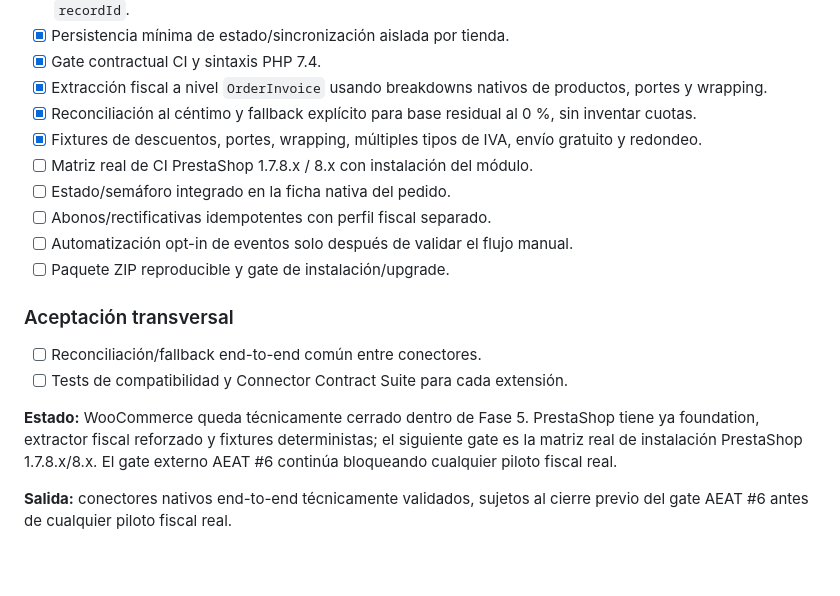
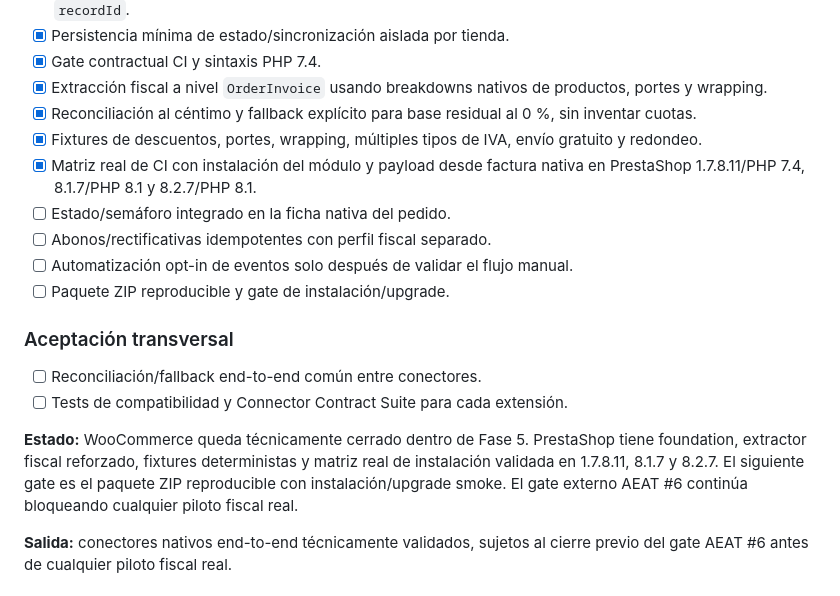
Before and after one commit to Emmakex/puente-verifactu, a Markdown page: docs/roadmap.md, the part around the change. GitHub-like rendering; blank space fills up the shorter version.

Commit message:
docs: mark PrestaShop compatibility matrix complete

```diff
--- a/docs/roadmap.md
+++ b/docs/roadmap.md
@@ -132,7 +132,7 @@ Regla: **finish before advancing**, con la excepción controlada de ADR-0003 par
 - [x] Extracción fiscal a nivel `OrderInvoice` usando breakdowns nativos de productos, portes y wrapping.
 - [x] Reconciliación al céntimo y fallback explícito para base residual al 0 %, sin inventar cuotas.
 - [x] Fixtures de descuentos, portes, wrapping, múltiples tipos de IVA, envío gratuito y redondeo.
-- [ ] Matriz real de CI PrestaShop 1.7.8.x / 8.x con instalación del módulo.
+- [x] Matriz real de CI con instalación del módulo y payload desde factura nativa en PrestaShop 1.7.8.11/PHP 7.4, 8.1.7/PHP 8.1 y 8.2.7/PHP 8.1.
 - [ ] Estado/semáforo integrado en la ficha nativa del pedido.
 - [ ] Abonos/rectificativas idempotentes con perfil fiscal separado.
 - [ ] Automatización opt-in de eventos solo después de validar el flujo manual.
@@ -143,7 +143,7 @@ Regla: **finish before advancing**, con la excepción controlada de ADR-0003 par
 - [ ] Reconciliación/fallback end-to-end común entre conectores.
 - [ ] Tests de compatibilidad y Connector Contract Suite para cada extensión.
 
-**Estado:** WooCommerce queda técnicamente cerrado dentro de Fase 5. PrestaShop tiene ya foundation, extractor fiscal reforzado y fixtures deterministas; el siguiente gate es la matriz real de instalación PrestaShop 1.7.8.x/8.x. El gate externo AEAT #6 continúa bloqueando cualquier piloto fiscal real.
+**Estado:** WooCommerce queda técnicamente cerrado dentro de Fase 5. PrestaShop tiene foundation, extractor fiscal reforzado, fixtures deterministas y matriz real de instalación validada en 1.7.8.11, 8.1.7 y 8.2.7. El siguiente gate es el paquete ZIP reproducible con instalación/upgrade smoke. El gate externo AEAT #6 continúa bloqueando cualquier piloto fiscal real.
 
 **Salida:** conectores nativos end-to-end técnicamente validados, sujetos al cierre previo del gate AEAT #6 antes de cualquier piloto fiscal real.
 
```
